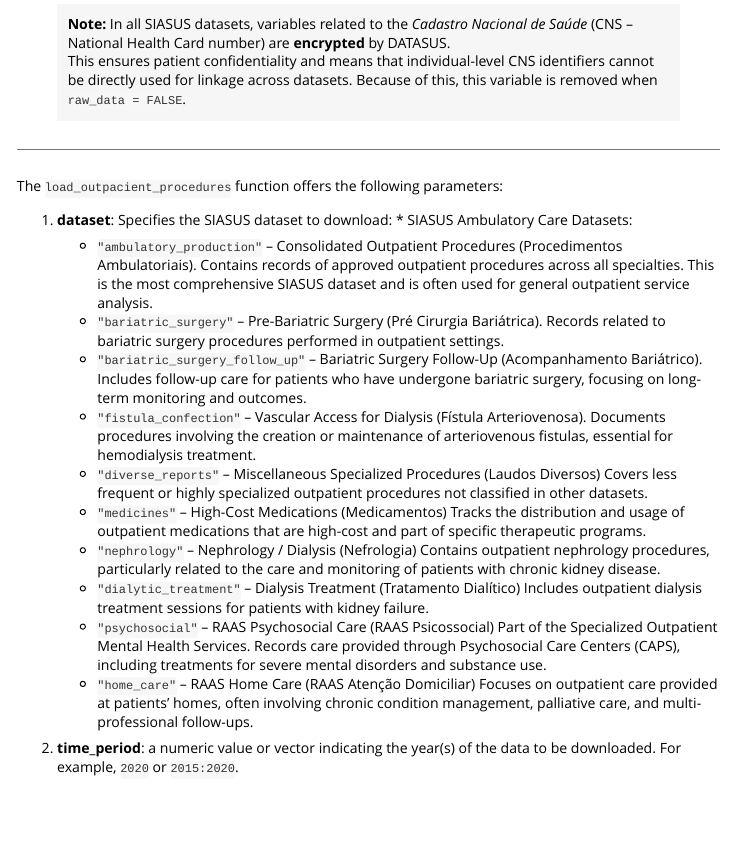
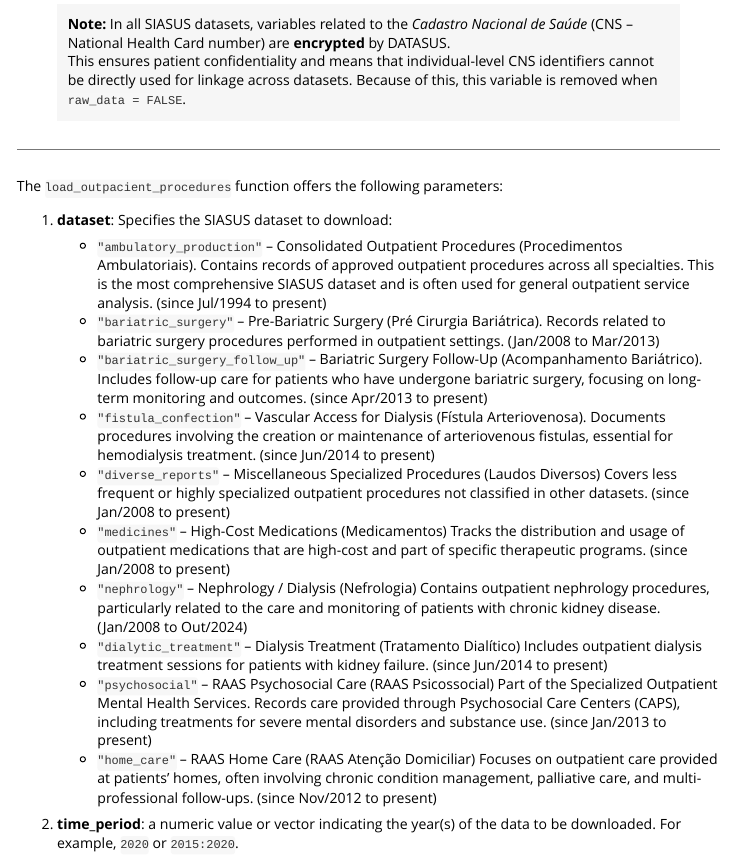
Before and after one commit to datazoompuc/datazoom.saude, an R Markdown document (vignettes/OUTPATIENT_PROCEDURES.Rmd): the page in a window 1100 px wide, from 200 px down. Rendered offline with R 4.5, knitr and Pandoc, with nearby package versions.

Commit message:
Adding the time period of each dataset (#51)
* Adding the time period of each dataset

Adding the time period of each dataset.

* Update Readme.md

```diff
--- a/vignettes/OUTPATIENT_PROCEDURES.Rmd
+++ b/vignettes/OUTPATIENT_PROCEDURES.Rmd
@@ -24,27 +24,26 @@ The `load_outpatient_procedures` function provides access to various **SIASUS (A
 The `load_outpacient_procedures` function offers the following parameters:
 
   1. **dataset**: Specifies the SIASUS dataset to download:
-    * SIASUS Ambulatory Care Datasets:
         * `"ambulatory_production"` – Consolidated Outpatient Procedures (Procedimentos Ambulatoriais).
-            Contains records of approved outpatient procedures across all specialties. This is the most comprehensive SIASUS dataset and is often used for general outpatient service analysis.
+            Contains records of approved outpatient procedures across all specialties. This is the most comprehensive SIASUS dataset and is often used for general outpatient service analysis. (since Jul/1994 to present)
         * `"bariatric_surgery"` – Pre-Bariatric Surgery (Pré Cirurgia Bariátrica).
-            Records related to bariatric surgery procedures performed in outpatient settings.
+            Records related to bariatric surgery procedures performed in outpatient settings. (Jan/2008 to Mar/2013)
         * `"bariatric_surgery_follow_up"` – Bariatric Surgery Follow-Up (Acompanhamento Bariátrico).
-            Includes follow-up care for patients who have undergone bariatric surgery, focusing on long-term monitoring and outcomes.
+            Includes follow-up care for patients who have undergone bariatric surgery, focusing on long-term monitoring and outcomes. (since Apr/2013 to present)
         * `"fistula_confection"` – Vascular Access for Dialysis (Fístula Arteriovenosa).
-            Documents procedures involving the creation or maintenance of arteriovenous fistulas, essential for hemodialysis treatment.
+            Documents procedures involving the creation or maintenance of arteriovenous fistulas, essential for hemodialysis treatment. (since Jun/2014 to present)
         * `"diverse_reports"` – Miscellaneous Specialized Procedures (Laudos Diversos)
-            Covers less frequent or highly specialized outpatient procedures not classified in other datasets.
+            Covers less frequent or highly specialized outpatient procedures not classified in other datasets. (since Jan/2008 to present)
         * `"medicines"` – High-Cost Medications (Medicamentos)
-            Tracks the distribution and usage of outpatient medications that are high-cost and part of specific therapeutic programs.
+            Tracks the distribution and usage of outpatient medications that are high-cost and part of specific therapeutic programs. (since Jan/2008 to present)
         * `"nephrology"` – Nephrology / Dialysis (Nefrologia)
-            Contains outpatient nephrology procedures, particularly related to the care and monitoring of patients with chronic kidney disease.
+            Contains outpatient nephrology procedures, particularly related to the care and monitoring of patients with chronic kidney disease. (Jan/2008 to Out/2024)
         * `"dialytic_treatment"` – Dialysis Treatment (Tratamento Dialítico)
-            Includes outpatient dialysis treatment sessions for patients with kidney failure.
+            Includes outpatient dialysis treatment sessions for patients with kidney failure. (since Jun/2014 to present)
         * `"psychosocial"` – RAAS Psychosocial Care (RAAS Psicossocial)
-            Part of the Specialized Outpatient Mental Health Services. Records care provided through Psychosocial Care Centers (CAPS), including treatments for severe mental disorders and substance use.
+            Part of the Specialized Outpatient Mental Health Services. Records care provided through Psychosocial Care Centers (CAPS), including treatments for severe mental disorders and substance use. (since Jan/2013 to present)
         * `"home_care"` – RAAS Home Care (RAAS Atenção Domiciliar)
-            Focuses on outpatient care provided at patients' homes, often involving chronic condition management, palliative care, and multi-professional follow-ups.
+            Focuses on outpatient care provided at patients' homes, often involving chronic condition management, palliative care, and multi-professional follow-ups. (since Nov/2012 to present)
 
   2. **time_period**: a numeric value or vector indicating the year(s) of the data to be downloaded.
   For example, `2020` or `2015:2020`.
```
Also changed, not shown: vignettes/BIRTHS.Rmd (+2 -2 lines), vignettes/HOSPITAL_ADMISSIONS.Rmd (+1 -1 lines), vignettes/HOSPITAL_BEDS.Rmd (+2 -2 lines), vignettes/MORTALITY.Rmd (+5 -5 lines), vignettes/ONCOLOGY_CASES.Rmd (+2 -2 lines), README.md.
